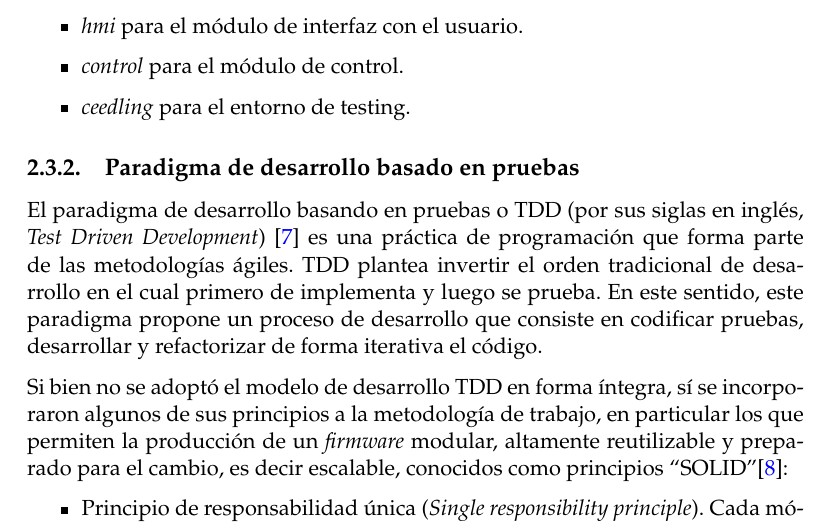
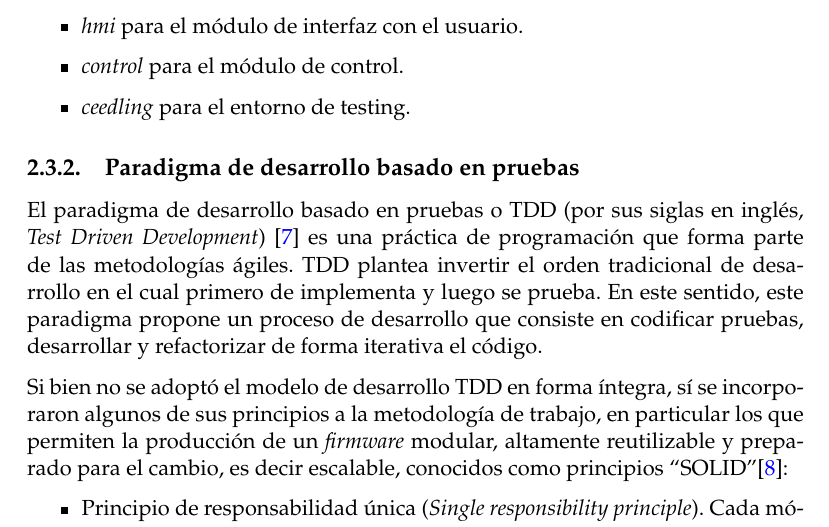
Before and after one commit to patriciobos/MSE-MemoriaTecnica, a LaTeX thesis (memoria.tex, which reads Chapters/Chapter2.tex): part of page 24 of 74, cut so that both start at the same text. Compiled offline with pdfLaTeX.

Commit message:
Coreccion de typos

```diff
--- a/Chapters/Chapter2.tex
+++ b/Chapters/Chapter2.tex
@@ -178,7 +178,7 @@ Para este trabajo, se crearon ramas para desarrollar cada uno de los subsistemas
 \subsection{Paradigma de desarrollo basado en pruebas}
 \label{subsec:tdd}
 
-El paradigma de desarrollo basando en pruebas o TDD (por sus siglas en inglés, \textit{Test Driven Development}) \citep{beck2003test} es una práctica de programación que forma parte de las metodologías ágiles.  TDD plantea invertir el orden tradicional de desarrollo en el cual primero de implementa y luego se prueba.  En este sentido, este paradigma propone un proceso de desarrollo que consiste en codificar pruebas, desarrollar y refactorizar de forma iterativa el código.
+El paradigma de desarrollo basado en pruebas o TDD (por sus siglas en inglés, \textit{Test Driven Development}) \citep{beck2003test} es una práctica de programación que forma parte de las metodologías ágiles.  TDD plantea invertir el orden tradicional de desarrollo en el cual primero de implementa y luego se prueba.  En este sentido, este paradigma propone un proceso de desarrollo que consiste en codificar pruebas, desarrollar y refactorizar de forma iterativa el código.
 
 Si bien no se adoptó el modelo de desarrollo TDD en forma íntegra, sí se incorporaron algunos de sus principios a la metodología de trabajo, en particular los que permiten la producción de un \textit{firmware} modular, altamente reutilizable y preparado para el cambio, es decir escalable, conocidos como principios ``SOLID''\citep{martin2000design}:
 
```
Also changed, not shown: references.bib (+3 -3 lines).
